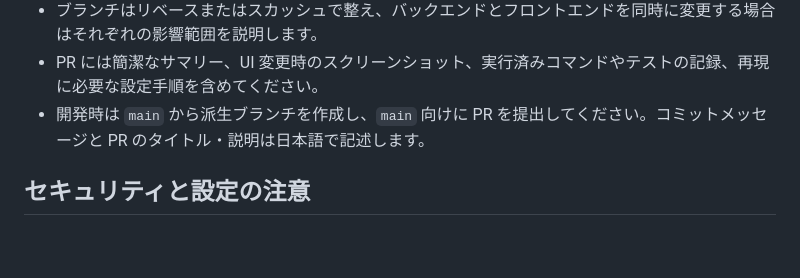
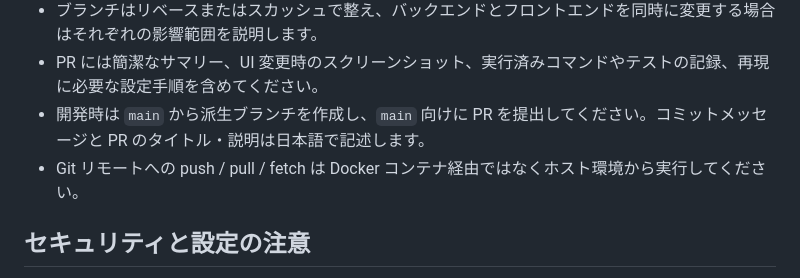
Before and after one commit to syuhei0519/cocex-test, a Markdown page: AGENTS.md, the part around the change. Drawn GitHub-style; blank space fills up the shorter version.

Commit message:
docs: Git 操作時の注意を追記

```diff
--- a/AGENTS.md
+++ b/AGENTS.md
@@ -28,6 +28,7 @@
 - ブランチはリベースまたはスカッシュで整え、バックエンドとフロントエンドを同時に変更する場合はそれぞれの影響範囲を説明します。
 - PR には簡潔なサマリー、UI 変更時のスクリーンショット、実行済みコマンドやテストの記録、再現に必要な設定手順を含めてください。
 - 開発時は `main` から派生ブランチを作成し、`main` 向けに PR を提出してください。コミットメッセージと PR のタイトル・説明は日本語で記述します。
+- Git リモートへの push / pull / fetch は Docker コンテナ経由ではなくホスト環境から実行してください。
 
 ## セキュリティと設定の注意
 - `.env`、`storage/`、生成された認証情報はコミットせず、環境変数の追加は `.env.example` を更新して共有します。
```
